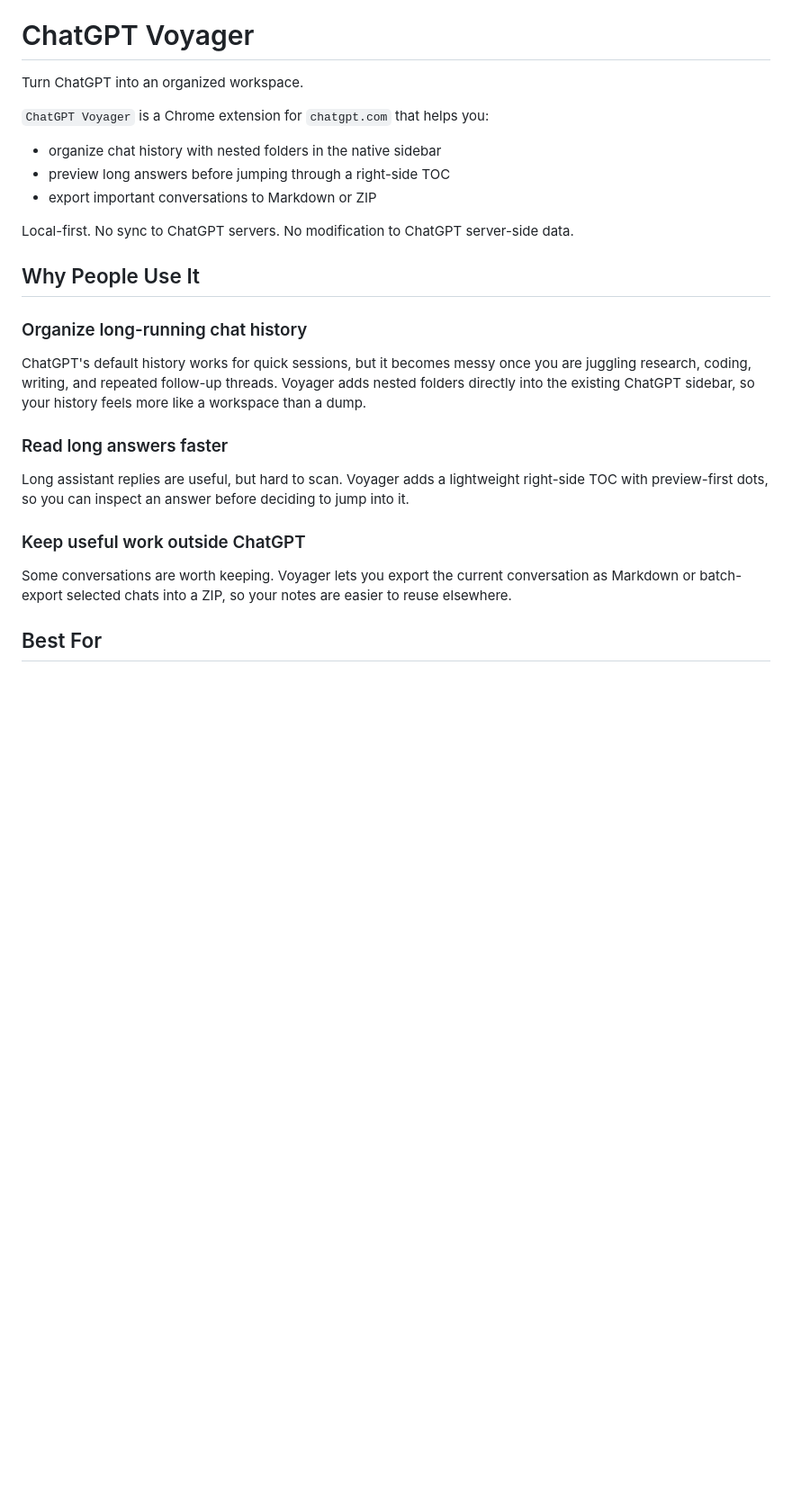
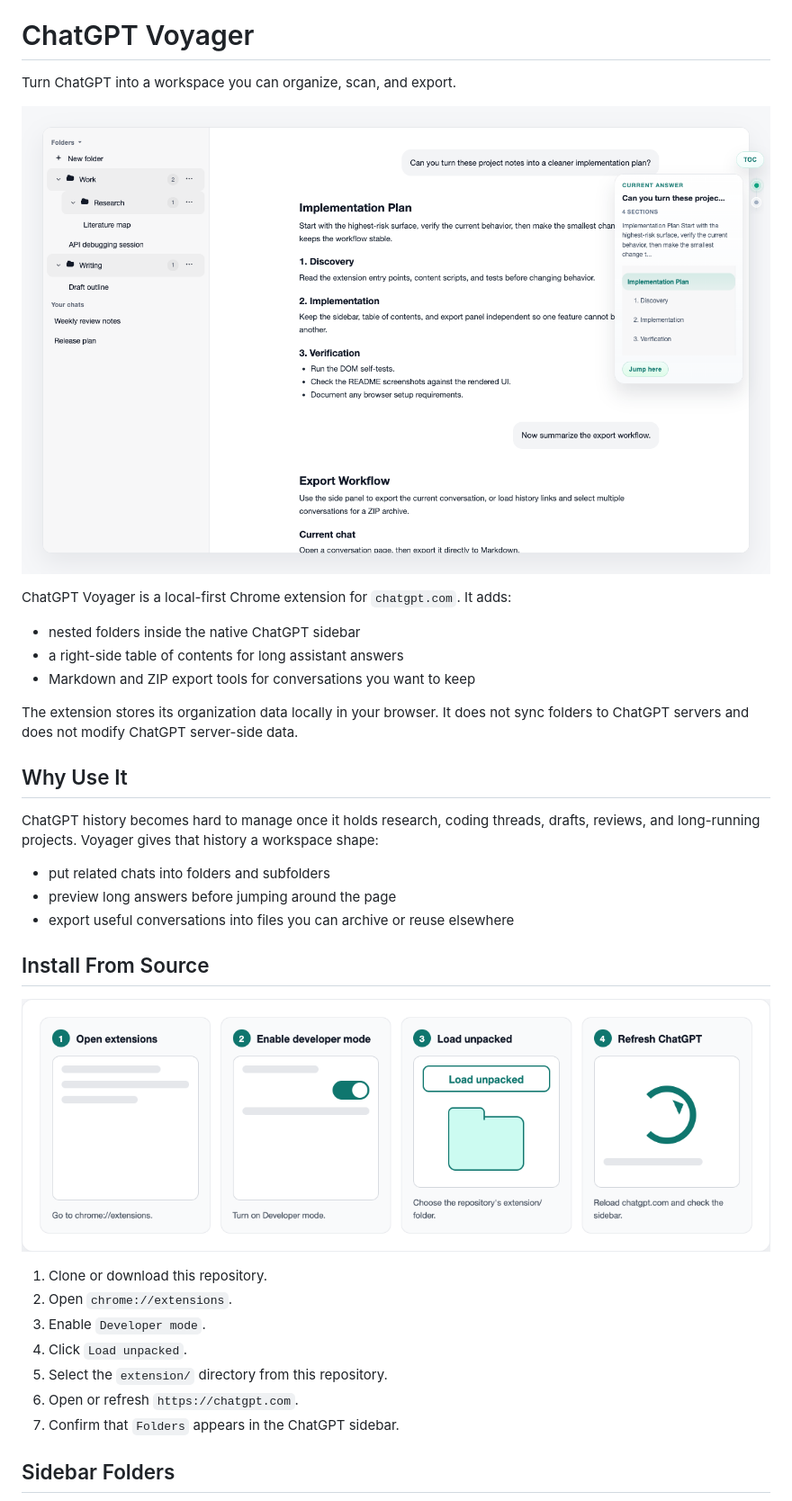
Before and after one commit to hiuxia/chatgpt-conversation-archive, a Markdown page: README.md, the part around the change printed below. Shown: that part at 90% size. GitHub-like rendering; pictures changed too: assets/readme/install-flow.png (added), assets/readme/overview.png (added); blank space fills up the shorter version.

```diff
--- a/README.md
+++ b/README.md
@@ -2,29 +2,37 @@
 
 # ChatGPT Voyager
 
-Turn ChatGPT into an organized workspace.
+Turn ChatGPT into a workspace you can organize, scan, and export.
 
-`ChatGPT Voyager` is a Chrome extension for `chatgpt.com` that helps you:
+![ChatGPT Voyager overview](./assets/readme/overview.png)
 
-- organize chat history with nested folders in the native sidebar
-- preview long answers before jumping through a right-side TOC
-- export important conversations to Markdown or ZIP
+ChatGPT Voyager is a local-first Chrome extension for `chatgpt.com`. It adds:
 
-Local-first. No sync to ChatGPT servers. No modification to ChatGPT server-side data.
+- nested folders inside the native ChatGPT sidebar
+- a right-side table of contents for long assistant answers
+- Markdown and ZIP export tools for conversations you want to keep
 
-## Why People Use It
+The extension stores its organization data locally in your browser. It does not sync folders to ChatGPT servers and does not modify ChatGPT server-side data.
 
-### Organize long-running chat history
+## Why Use It
 
-ChatGPT's default history works for quick sessions, but it becomes messy once you are juggling research, coding, writing, and repeated follow-up threads. Voyager adds nested folders directly into the existing ChatGPT sidebar, so your history feels more like a workspace than a dump.
+ChatGPT history becomes hard to manage once it holds research, coding threads, drafts, reviews, and long-running projects. Voyager gives that history a workspace shape:
 
-### Read long answers faster
+- put related chats into folders and subfolders
+- preview long answers before jumping around the page
+- export useful conversations into files you can archive or reuse elsewhere
 
-Long assistant replies are useful, but hard to scan. Voyager adds a lightweight right-side TOC with preview-first dots, so you can inspect an answer before deciding to jump into it.
+## Install From Source
 
-### Keep useful work outside ChatGPT
+![Install flow](./assets/readme/install-flow.png)
 
-Some conversations are worth keeping. Voyager lets you export the current conversation as Markdown or batch-export selected chats into a ZIP, so your notes are easier to reuse elsewhere.
+1. Clone or download this repository.
+2. Open `chrome://extensions`.
+3. Enable `Developer mode`.
+4. Click `Load unpacked`.
+5. Select the `extension/` directory from this repository.
+6. Open or refresh `https://chatgpt.com`.
+7. Confirm that `Folders` appears in the ChatGPT sidebar.
 
-## Best For
+## Sidebar Folders
 
```
Also changed, not shown: other parts of README.md (+72 -93 lines), README.zh-CN.md (+94 -110 lines), assets/readme/conversation-toc.png (added), assets/readme/export-sidepanel.png (added), assets/readme/sidebar-folders.png (added), 1 other file.
